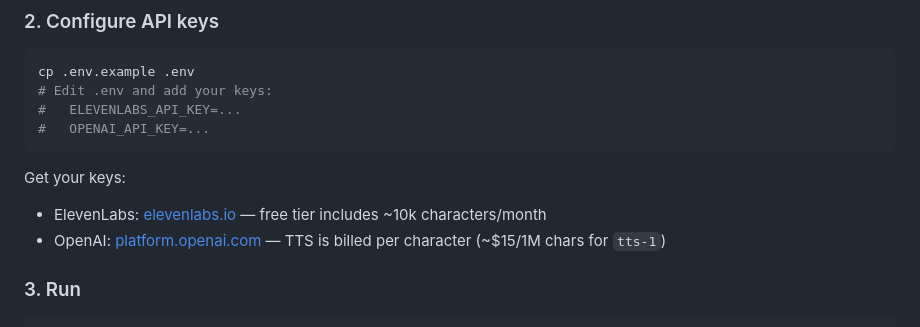
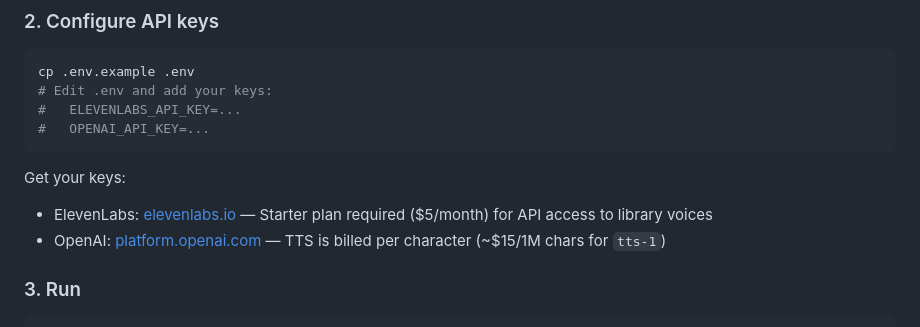
Before and after one commit to shreyasken/voice-ai-demo, a Markdown page: README.md, the part around the change. GitHub-like rendering.

Commit message:
Fix ElevenLabs pricing note — free tier does not support API

````diff
--- a/README.md
+++ b/README.md
@@ -45,7 +45,7 @@ cp .env.example .env
 ```
 
 Get your keys:
-- ElevenLabs: [elevenlabs.io](https://elevenlabs.io) — free tier includes ~10k characters/month
+- ElevenLabs: [elevenlabs.io](https://elevenlabs.io) — Starter plan required ($5/month) for API access to library voices
 - OpenAI: [platform.openai.com](https://platform.openai.com) — TTS is billed per character (~$15/1M chars for `tts-1`)
 
 ### 3. Run
````
